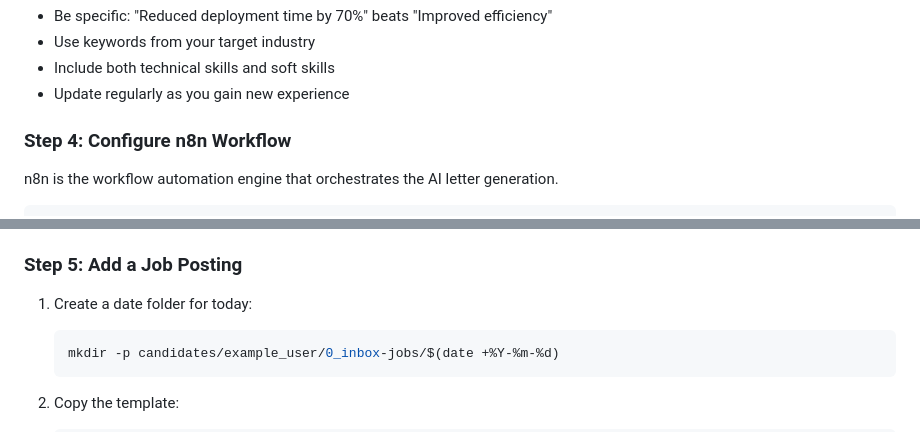
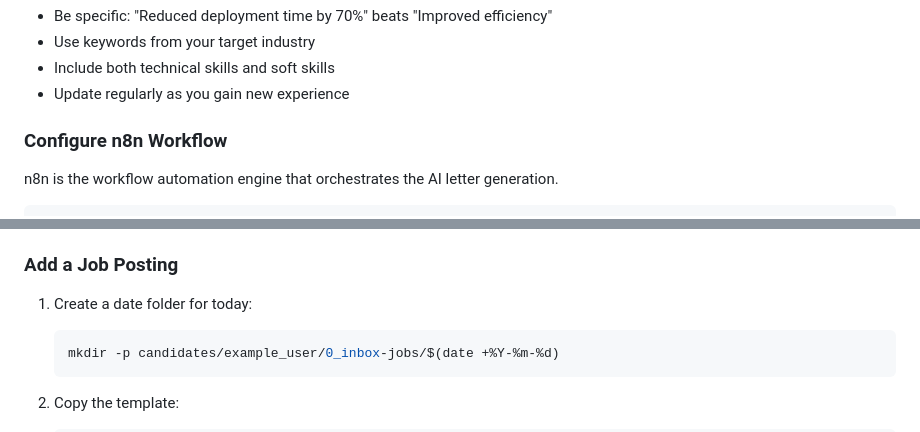
Before and after one commit to sweady-labs/JobMatchAI, a Markdown page: README.md, 2 parts joined by grey strips. Rendered like a GitHub page.

````diff
--- a/README.md
+++ b/README.md
@@ -170,7 +155,7 @@ Your **competence profile** is the key to great application letters. The AI uses
 - Include both technical skills and soft skills
 - Update regularly as you gain new experience
 
-### Step 4: Configure n8n Workflow
+### Configure n8n Workflow
 
 n8n is the workflow automation engine that orchestrates the AI letter generation.
 
@@ -192,7 +177,7 @@ docker compose up -d
    - `path competence profile` node: Update the path to your profile
    - `reading json from "create-daily-folders"-workflow` node: Update the path to your `.latest_job.json`
 
-### Step 5: Add a Job Posting
+### Add a Job Posting
 
 1. Create a date folder for today:
    ```bash
````
Also changed, not shown: other parts of README.md (+22 -37 lines).
